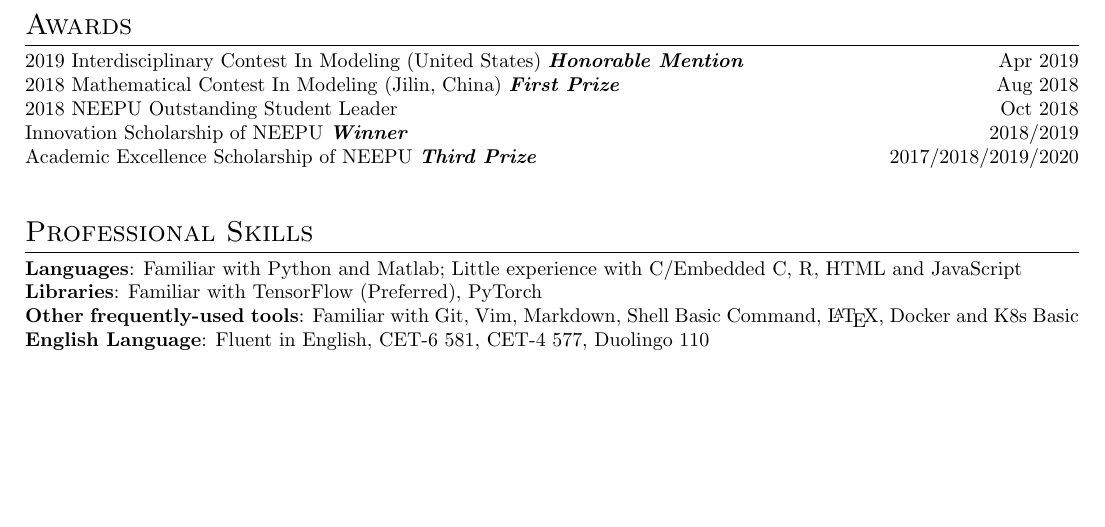
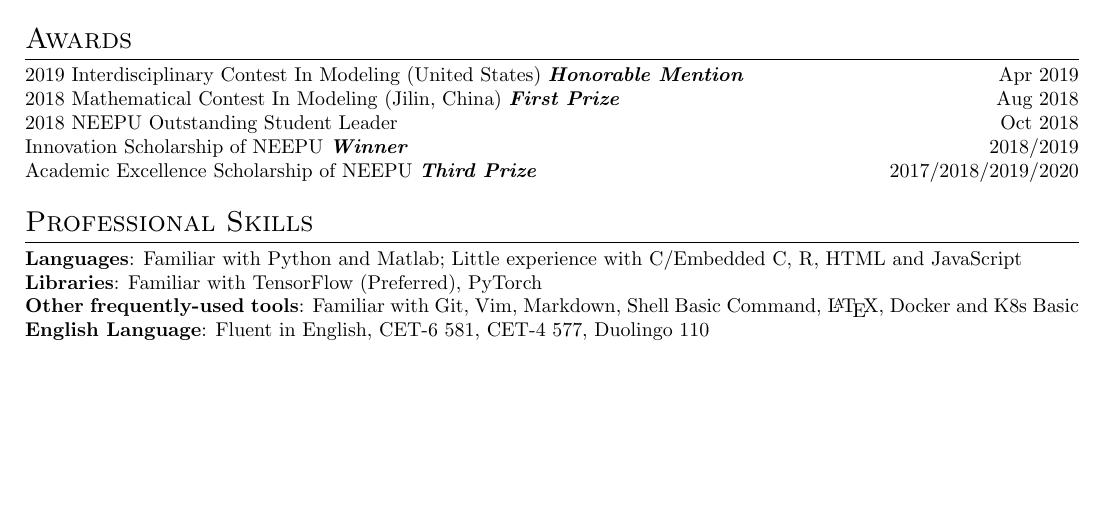
Before and after one commit to SuperBruceJia/SuperBruceJia.github.io, a LaTeX CV (CV-Latex/ShuyueJia-CV.tex): part of page 2 of 2, cut so that both start at the same text. Compiled offline with pdfLaTeX.

Commit message:
update Files

```diff
--- a/CV-Latex/ShuyueJia-CV.tex
+++ b/CV-Latex/ShuyueJia-CV.tex
@@ -129,7 +129,7 @@
 %2018 Interdisciplinary Contest In Modeling (United States) \textbf{\emph{Successful Participant}} \hfill Apr 2018\\
 2018 NEEPU Outstanding Student Leader \hfill Oct 2018\\
 Innovation Scholarship of NEEPU \textbf{\emph{Winner}} \hfill 2018/2019\\
-Academic Excellence Scholarship of NEEPU \textbf{\emph{Third Prize}} \hfill 2017/2018/2019/2020 \\
+Academic Excellence Scholarship of NEEPU \textbf{\emph{Third Prize}} \hfill 2017/2018/2019/2020
 %Jilin City International Marathon, Half Marathon, Placed \emph{148 / 5000} \hfill Jun 2017\\
 %\emph{Student Member} of IEEE, ACM, and CCF \hfill 2019/2020/2021
 %2015 National High School Math League \textbf{\emph{Second Prize}} \hfill Sep 2015\\
```
Also changed, not shown: CV-Latex/ShuyueJia-CV.pdf, 2 other files.
